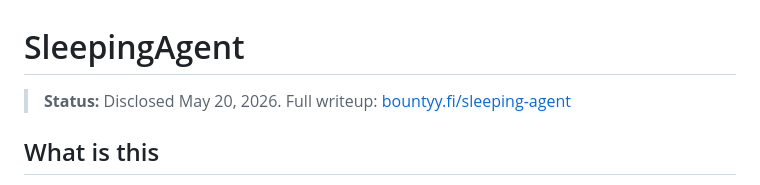
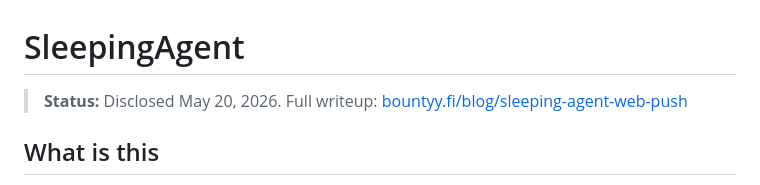
Before and after one commit to bountyyfi/sleepingagent, a Markdown page: README.md, the part around the change. Rendered like a GitHub page.

```diff
--- a/README.md
+++ b/README.md
@@ -1,6 +1,6 @@
 # SleepingAgent
 
-> **Status:** Disclosed May 20, 2026. Full writeup: [bountyy.fi/sleeping-agent](https://bountyy.fi)
+> **Status:** Disclosed May 20, 2026. Full writeup: [bountyy.fi/blog/sleeping-agent-web-push](https://bountyy.fi/blog/sleeping-agent-web-push)
 
 ## What is this
 
```
